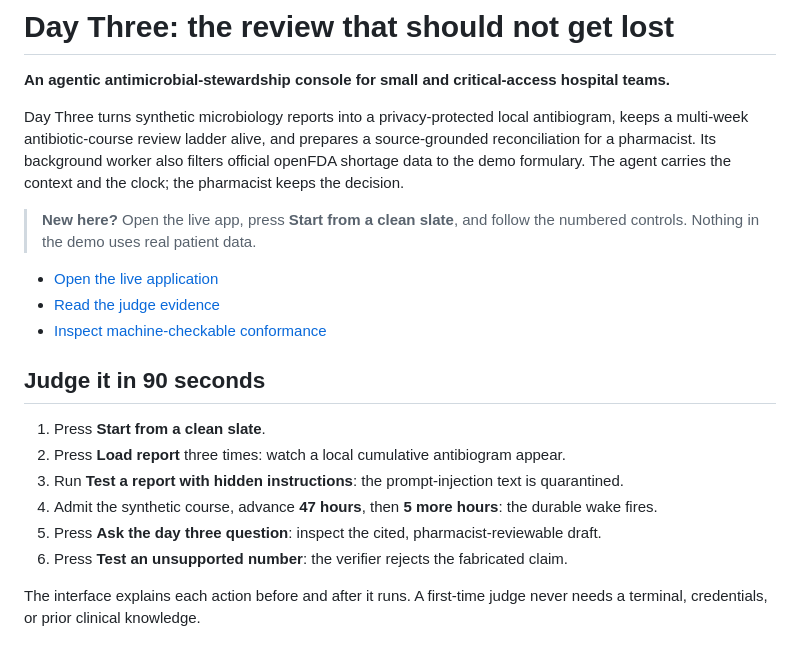
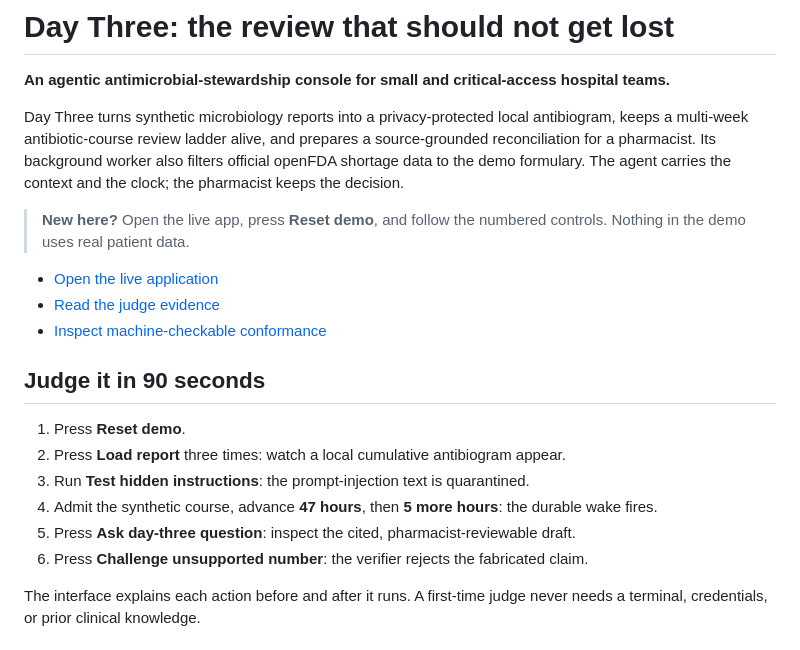
Before and after one commit to usv240/day-three, a Markdown page: README.md, the part around the change. Rendered like a GitHub page.

Commit message:
Call the buttons what the page calls them
The docs told a reader to press "Start from a clean slate". The button says
"Reset demo". Same for three others: "Test a report with hidden instructions"
is "Test hidden instructions", "Test an unsupported number" is "Challenge
unsupported number", and "Ask the day three question" is "Ask day-three
question".

Eleven labels across README, the submission kit, the Devpost copy and the
recording script. The README one matters most: it is the first thing a judge
reads, and it opened by telling them to press a control that does not exist by
that name.

Co-Authored-By: Claude Opus 5 <noreply@anthropic.com>

```diff
--- a/README.md
+++ b/README.md
@@ -7,7 +7,7 @@ multi-week antibiotic-course review ladder alive, and prepares a source-grounded
 a pharmacist. Its background worker also filters official openFDA shortage data to the demo
 formulary. The agent carries the context and the clock; the pharmacist keeps the decision.
 
-> **New here?** Open the live app, press **Start from a clean slate**, and follow the numbered
+> **New here?** Open the live app, press **Reset demo**, and follow the numbered
 > controls. Nothing in the demo uses real patient data.
 
 - [Open the live application](https://day-three-109051079423.us-central1.run.app)
@@ -16,12 +16,12 @@ formulary. The agent carries the context and the clock; the pharmacist keeps the
 
 ## Judge it in 90 seconds
 
-1. Press **Start from a clean slate**.
+1. Press **Reset demo**.
 2. Press **Load report** three times: watch a local cumulative antibiogram appear.
-3. Run **Test a report with hidden instructions**: the prompt-injection text is quarantined.
+3. Run **Test hidden instructions**: the prompt-injection text is quarantined.
 4. Admit the synthetic course, advance **47 hours**, then **5 more hours**: the durable wake fires.
-5. Press **Ask the day three question**: inspect the cited, pharmacist-reviewable draft.
-6. Press **Test an unsupported number**: the verifier rejects the fabricated claim.
+5. Press **Ask day-three question**: inspect the cited, pharmacist-reviewable draft.
+6. Press **Challenge unsupported number**: the verifier rejects the fabricated claim.
 
 The interface explains each action before and after it runs. A first-time judge never needs a
 terminal, credentials, or prior clinical knowledge.
```
Also changed, not shown: SUBMISSION_KIT.md (+2 -2 lines).
